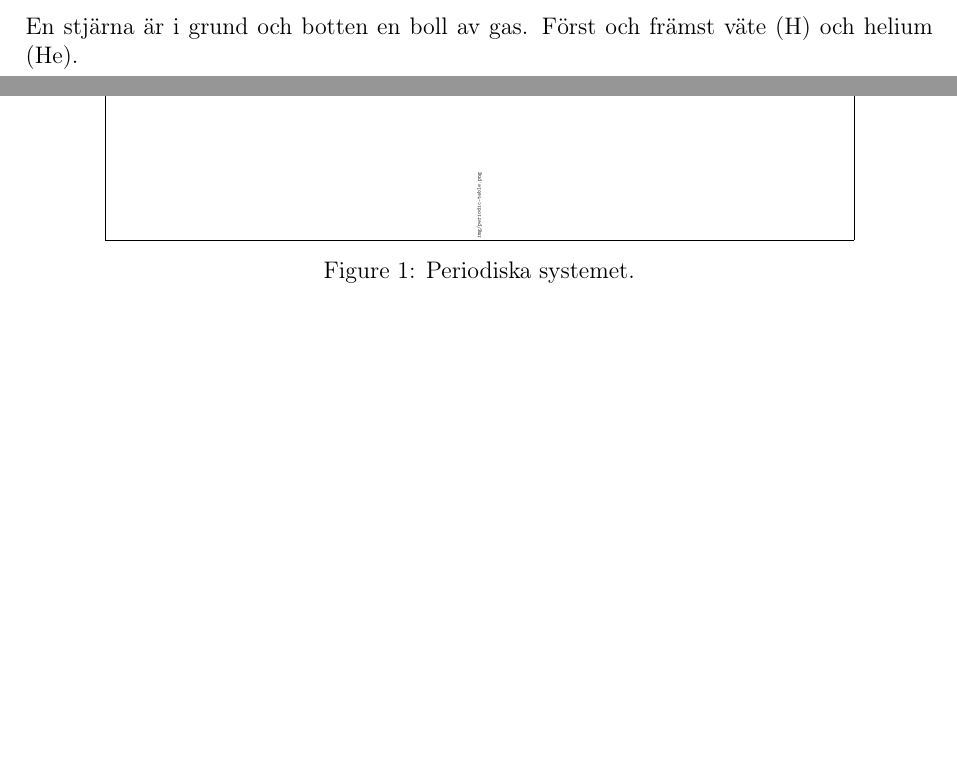
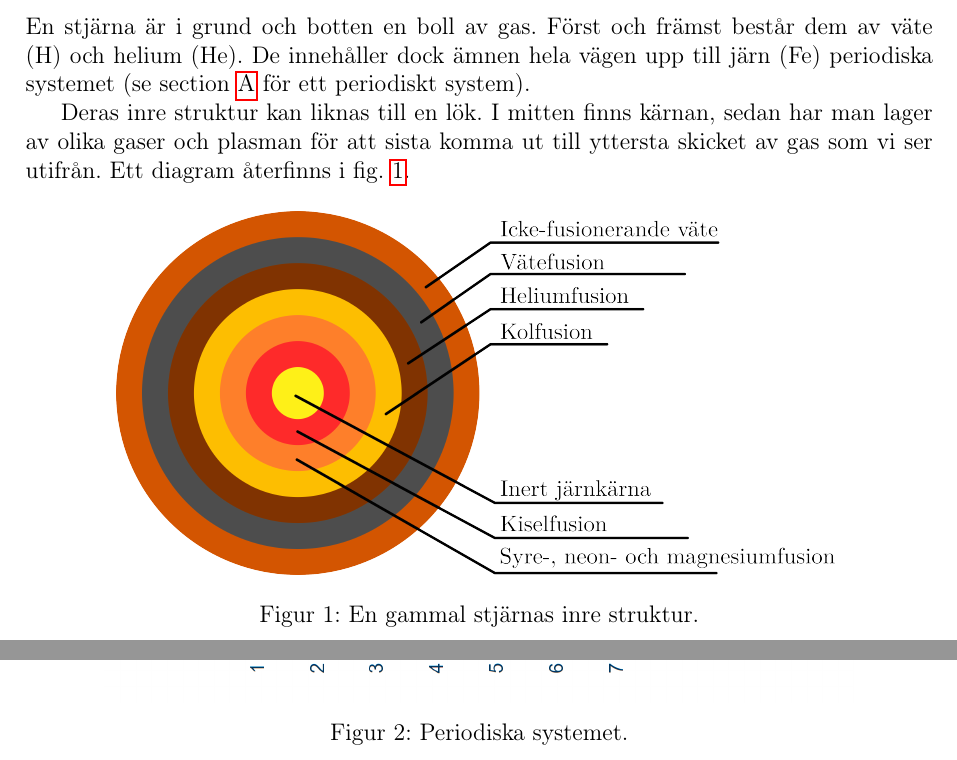
Before and after one commit to marcell-ziegler/fa-lager-2024-forelasning, a LaTeX document (main.tex, which reads sections/body.tex): two parts of pages 2 and 3 of 4, joined at a grey line, cut so that both start at the same text, the shorter picture padded with empty space. Compiled offline with pdfLaTeX.

Commit message:
Added star anatomy st ub

```diff
--- a/main.tex
+++ b/main.tex
@@ -1,4 +1,4 @@
-\documentclass[12pt, a4paper, draft]{article}
+\documentclass[12pt, a4paper]{article}
 
 \usepackage{amsmath}
 \usepackage{amssymb}
@@ -6,6 +6,7 @@
 \usepackage[utf8]{inputenc}
 \usepackage{graphicx}
 \usepackage[margin=2.5cm]{geometry}
+\usepackage[swedish]{babel}
 \usepackage{array}
 \usepackage{booktabs}
 \usepackage{siunitx}
@@ -15,6 +16,11 @@
     inter-unit-product=\ensuremath{{}\cdot{}},
 }
 \usepackage{chemfig}
+\usepackage{hyperref}
+\hypersetup {
+    linkcolor=black
+}
+\usepackage{cleveref}
 
 \begin{document}
     \begin{center}
--- a/sections/body.tex
+++ b/sections/body.tex
@@ -1,2 +1,11 @@
 \section{Stjärnornas anatomi}
-En stjärna är i grund och botten en boll av gas. Först och främst väte (\chemfig{H}) och helium (\chemfig{He}).
+En stjärna är i grund och botten en boll av gas. Först och främst består dem av väte (\chemfig{H}) och helium (\chemfig{He}). De innehåller dock ämnen hela vägen upp till järn (\chemfig{Fe}) periodiska systemet (se \cref{fig:periodic-table} för ett periodiskt system).
+
+Deras inre struktur kan liknas till en lök. I mitten finns kärnan, sedan har man lager av olika gaser och plasman för att sista komma ut till yttersta skicket av gas som vi ser utifrån. Ett diagram återfinns i \cref{fig:star-anatomy}.
+
+\begin{figure}[hb]
+    \centering
+    \includegraphics[width=0.8\textwidth]{img/star.png}
+    \caption{En gammal stjärnas inre struktur.}
+    \label{fig:star-anatomy}
+\end{figure}
```
Also changed, not shown: sections/appendix.tex (+5 -3 lines), img/star.png (added), img/star.svg (added), 1 other file.
